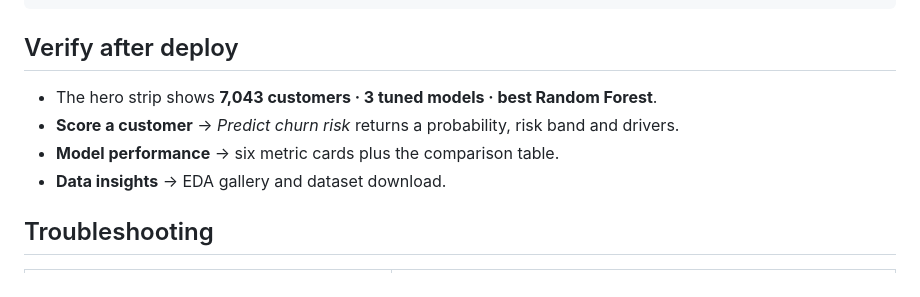
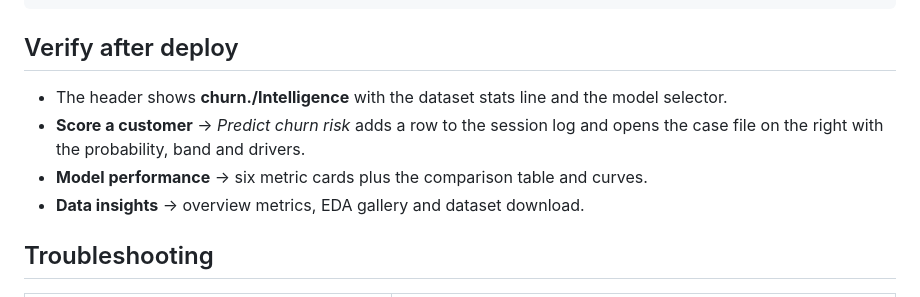
Before and after one commit to tausnix/telecom-churn-intelligence, a Markdown page: docs/DEPLOYMENT.md, the part around the change. Rendered like a GitHub page.

```diff
--- a/docs/DEPLOYMENT.md
+++ b/docs/DEPLOYMENT.md
@@ -57,10 +57,11 @@ https://tausnix-churn-intelligence.streamlit.app
 
 ## Verify after deploy
 
-- The hero strip shows **7,043 customers · 3 tuned models · best Random Forest**.
-- **Score a customer** → *Predict churn risk* returns a probability, risk band and drivers.
-- **Model performance** → six metric cards plus the comparison table.
-- **Data insights** → EDA gallery and dataset download.
+- The header shows **churn./Intelligence** with the dataset stats line and the model selector.
+- **Score a customer** → *Predict churn risk* adds a row to the session log and opens the case
+  file on the right with the probability, band and drivers.
+- **Model performance** → six metric cards plus the comparison table and curves.
+- **Data insights** → overview metrics, EDA gallery and dataset download.
 
 ## Troubleshooting
 
```
Also changed, not shown: README.md (+11 -4 lines), docs/screenshots/01-score-tab.jpeg, docs/screenshots/02-customer-form.jpeg, docs/screenshots/03-prediction-result.jpeg, docs/screenshots/04-model-performance.jpeg, docs/screenshots/05-data-insights.jpeg, 2 other files.
